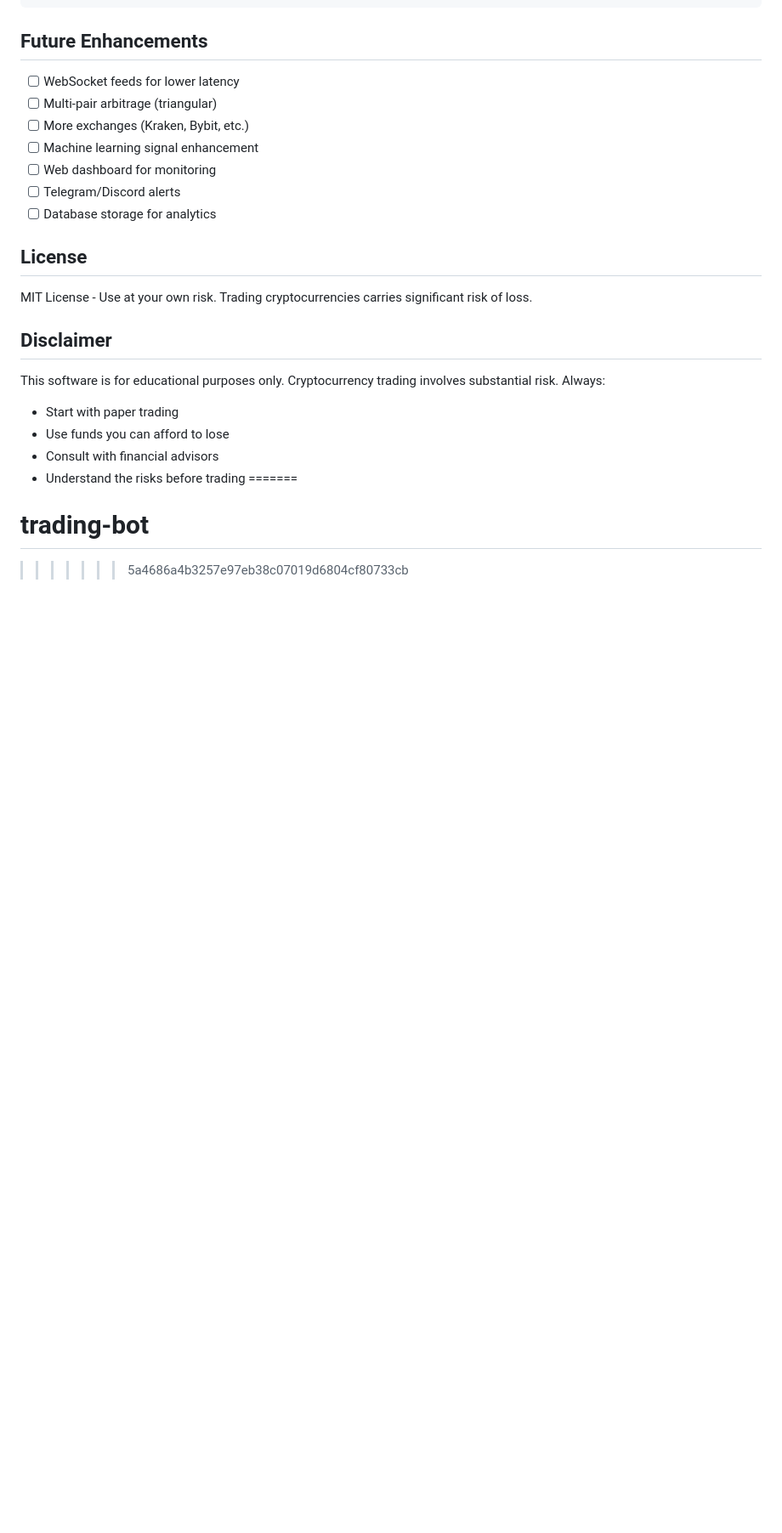
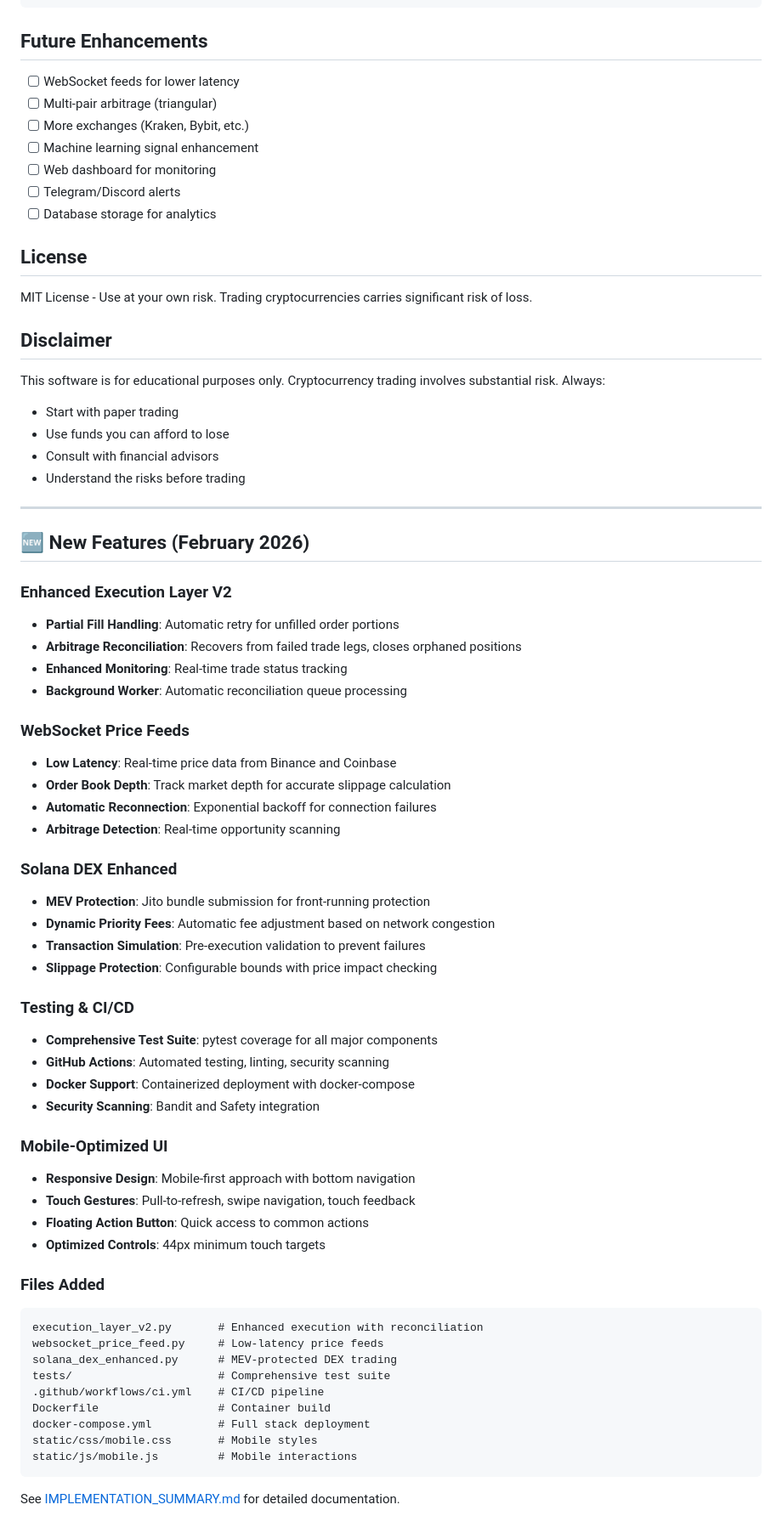
Before and after one commit to 211skilli211/trading-bot, a Markdown page: README.md, the part around one of its changes. Shown at 85% size. Rendered like a GitHub page; blank space fills up the shorter version.

````diff
--- a/README.md
+++ b/README.md
@@ -293,6 +292,53 @@ This software is for educational purposes only. Cryptocurrency trading involves
 - Use funds you can afford to lose
 - Consult with financial advisors
 - Understand the risks before trading
-=======
-# trading-bot
->>>>>>> 5a4686a4b3257e97eb38c07019d6804cf80733cb
+
+
+---
+
+## 🆕 New Features (February 2026)
+
+### Enhanced Execution Layer V2
+- **Partial Fill Handling**: Automatic retry for unfilled order portions
+- **Arbitrage Reconciliation**: Recovers from failed trade legs, closes orphaned positions
+- **Enhanced Monitoring**: Real-time trade status tracking
+- **Background Worker**: Automatic reconciliation queue processing
+
+### WebSocket Price Feeds
+- **Low Latency**: Real-time price data from Binance and Coinbase
+- **Order Book Depth**: Track market depth for accurate slippage calculation
+- **Automatic Reconnection**: Exponential backoff for connection failures
+- **Arbitrage Detection**: Real-time opportunity scanning
+
+### Solana DEX Enhanced
+- **MEV Protection**: Jito bundle submission for front-running protection
+- **Dynamic Priority Fees**: Automatic fee adjustment based on network congestion
+- **Transaction Simulation**: Pre-execution validation to prevent failures
+- **Slippage Protection**: Configurable bounds with price impact checking
+
+### Testing & CI/CD
+- **Comprehensive Test Suite**: pytest coverage for all major components
+- **GitHub Actions**: Automated testing, linting, security scanning
+- **Docker Support**: Containerized deployment with docker-compose
+- **Security Scanning**: Bandit and Safety integration
+
+### Mobile-Optimized UI
+- **Responsive Design**: Mobile-first approach with bottom navigation
+- **Touch Gestures**: Pull-to-refresh, swipe navigation, touch feedback
+- **Floating Action Button**: Quick access to common actions
+- **Optimized Controls**: 44px minimum touch targets
+
+### Files Added
+```
+execution_layer_v2.py       # Enhanced execution with reconciliation
+websocket_price_feed.py     # Low-latency price feeds
+solana_dex_enhanced.py      # MEV-protected DEX trading
+tests/                      # Comprehensive test suite
+.github/workflows/ci.yml    # CI/CD pipeline
+Dockerfile                  # Container build
+docker-compose.yml          # Full stack deployment
+static/css/mobile.css       # Mobile styles
+static/js/mobile.js         # Mobile interactions
+```
+
+See [IMPLEMENTATION_SUMMARY.md](IMPLEMENTATION_SUMMARY.md) for detailed documentation.
````
Also changed, not shown: other parts of README.md (+0 -1 lines), IMPLEMENTATION_SUMMARY.md (added, +323 -0 lines).
